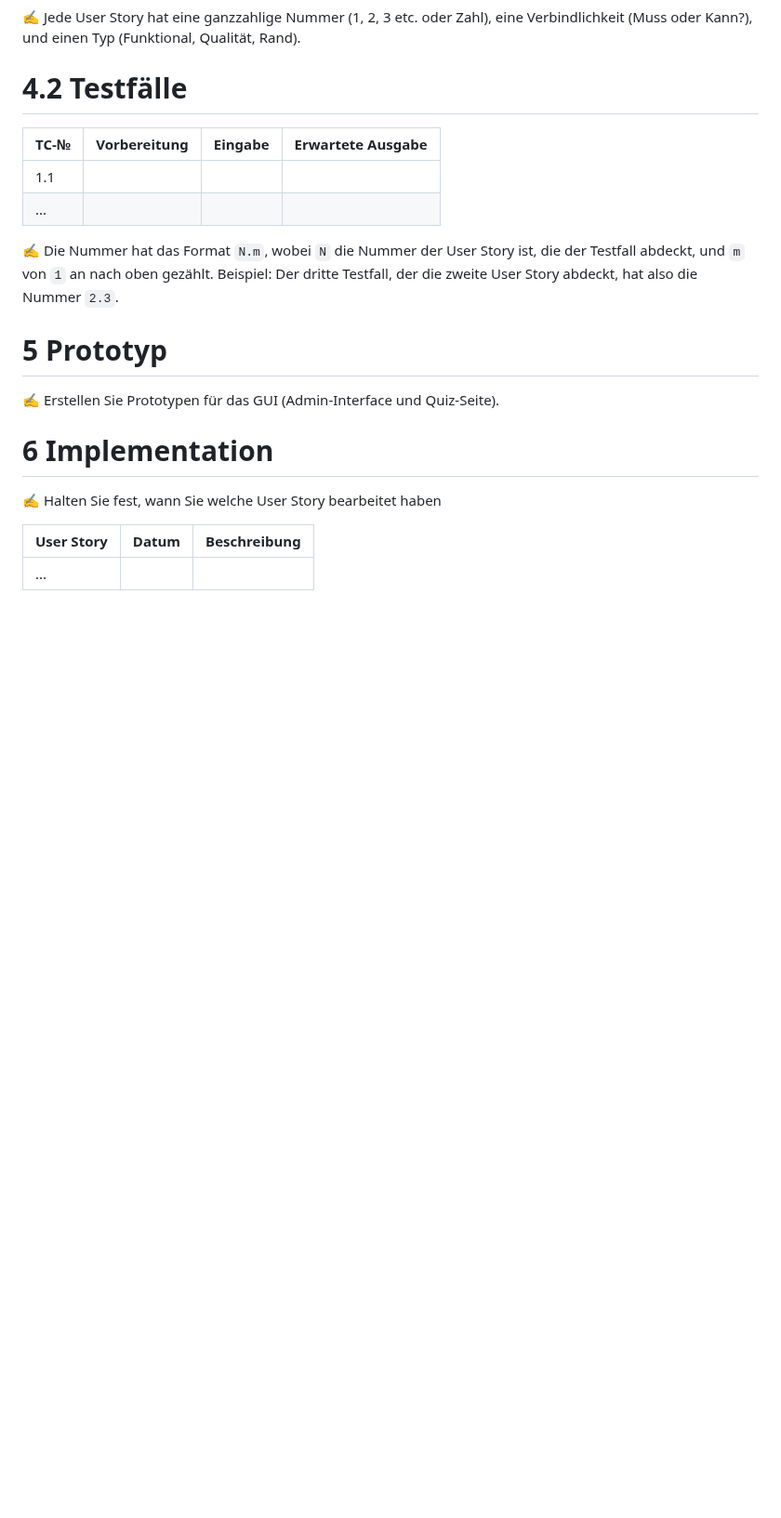
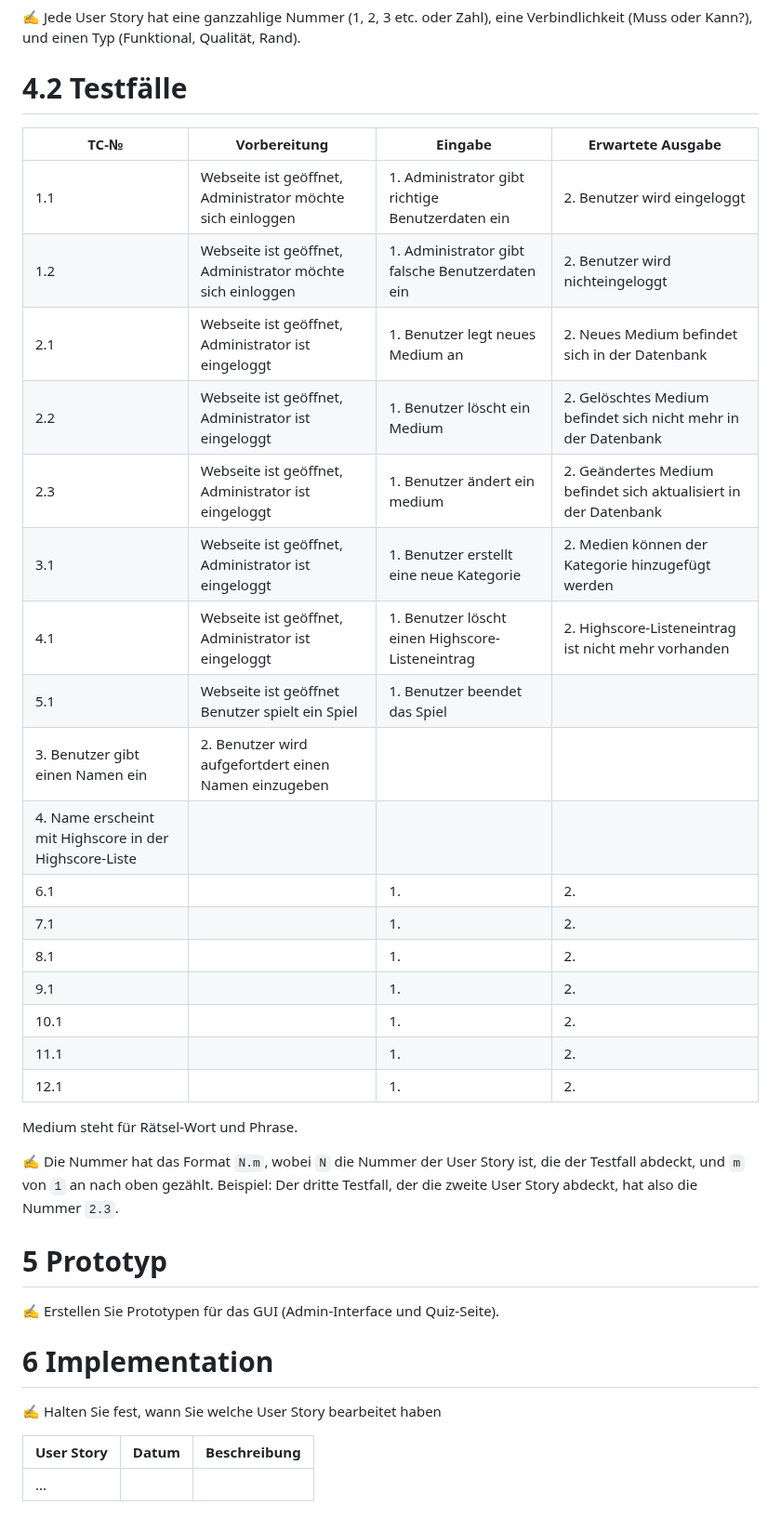
Before and after one commit to quicktey/JuetteJoel_LB151, a Markdown page: projektdokumentation.md, the part around one of its changes. Shown at 93% size. Rendered like a GitHub page; blank space fills up the shorter version.

```diff
--- a/projektdokumentation.md
+++ b/projektdokumentation.md
@@ -48,10 +69,26 @@
 
 # 4.2 Testfälle
 
-| TC-№ | Vorbereitung | Eingabe | Erwartete Ausgabe |
-| ---- | ------------ | ------- | ----------------- |
-| 1.1  |              |         |                   |
-| ...  |              |         |                   |
+| TC-№ | Vorbereitung       | Eingabe                                                          | Erwartete Ausgabe                                               |
+| ---- | ------------------ | ---------------------------------------------------------------- | --------------------------------------------------------------- |
+| 1.1  | Webseite ist geöffnet, Administrator möchte sich einloggen | 1. Administrator gibt richtige Benutzerdaten ein| 2. Benutzer wird eingeloggt              |
+| 1.2  | Webseite ist geöffnet, Administrator möchte sich einloggen | 1. Administrator gibt falsche Benutzerdaten ein| 2. Benutzer wird nichteingeloggt          |
+| 2.1  | Webseite ist geöffnet, Administrator ist eingeloggt | 1. Benutzer legt neues Medium an | 2. Neues Medium befindet sich in der Datenbank                 |
+| 2.2  | Webseite ist geöffnet, Administrator ist eingeloggt | 1. Benutzer löscht ein Medium   | 2. Gelöschtes Medium befindet sich nicht mehr in der Datenbank  |
+| 2.3  | Webseite ist geöffnet, Administrator ist eingeloggt | 1. Benutzer ändert ein medium   | 2. Geändertes Medium befindet sich aktualisiert in der Datenbank |
+| 3.1  | Webseite ist geöffnet, Administrator ist eingeloggt | 1. Benutzer erstellt eine neue Kategorie | 2. Medien können der Kategorie hinzugefügt werden      |
+| 4.1  | Webseite ist geöffnet, Administrator ist eingeloggt | 1. Benutzer löscht einen Highscore-Listeneintrag | 2. Highscore-Listeneintrag ist nicht mehr vorhanden |
+| 5.1  | Webseite ist geöffnet Benutzer spielt ein Spiel | 1. Benutzer beendet das Spiel
+3. Benutzer gibt einen Namen ein  | 2. Benutzer wird aufgefortdert einen Namen einzugeben
+4. Name erscheint mit Highscore in der Highscore-Liste |
+| 6.1  | | 1. | 2. |
+| 7.1  | | 1. | 2. |
+| 8.1  | | 1. | 2. |
+| 9.1  | | 1. | 2. |
+| 10.1 | | 1. | 2. |
+| 11.1 | | 1. | 2. |
+| 12.1 | | 1. | 2. |
+Medium steht für Rätsel-Wort und Phrase.
 
 ✍️ Die Nummer hat das Format `N.m`, wobei `N` die Nummer der User Story ist, die der Testfall abdeckt, und `m` von `1` an nach oben gezählt. Beispiel: Der dritte Testfall, der die zweite User Story abdeckt, hat also die Nummer `2.3`.
 
```
Also changed, not shown: other parts of projektdokumentation.md (+32 -11 lines).
